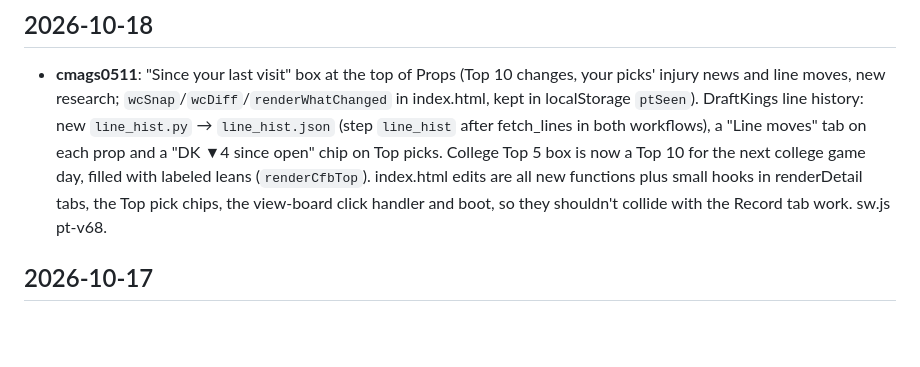
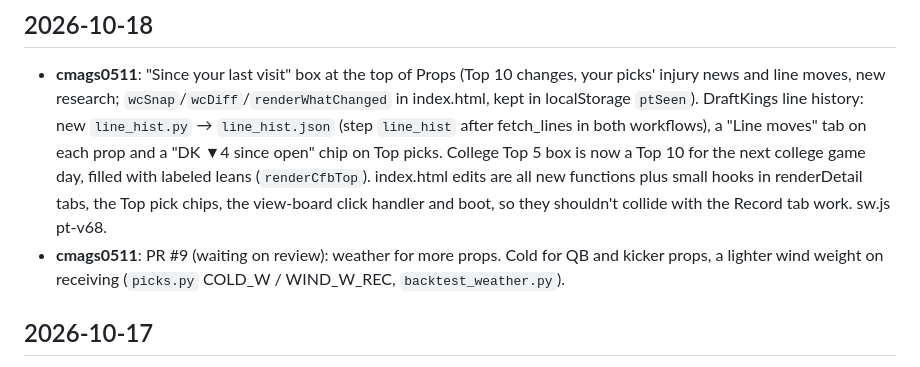
Before and after one commit to cmags0511/prop-tracker, a Markdown page: WORKLOG.md, the part around the change. GitHub-like rendering; blank space fills up the shorter version.

Commit message:
Worklog: weather PR
Co-Authored-By: Claude Opus 5.5 <noreply@anthropic.com>
Claude-Session: https://claude.ai/code/session_01E2RKRvAdpAvvNF2d6QXFc1

```diff
--- a/WORKLOG.md
+++ b/WORKLOG.md
@@ -11,6 +11,8 @@ Mark unfinished work **IN PROGRESS** (with the files it touches) and update the
   Top 10 for the next college game day, filled with labeled leans (`renderCfbTop`). index.html edits are all new
   functions plus small hooks in renderDetail tabs, the Top pick chips, the view-board click handler and boot, so they
   shouldn't collide with the Record tab work. sw.js pt-v68.
+- **cmags0511**: PR #9 (waiting on review): weather for more props. Cold for QB and kicker props, a lighter wind
+  weight on receiving (`picks.py` COLD_W / WIND_W_REC, `backtest_weather.py`).
 
 ## 2026-10-17
 - **cmags0511**: Slimmer daily research to stay under the usage limit (RESEARCH.md budget; research_packets.py
```
